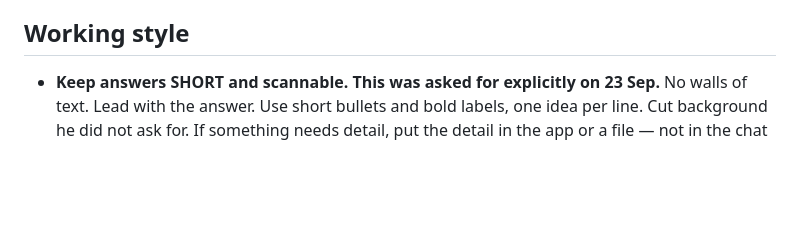
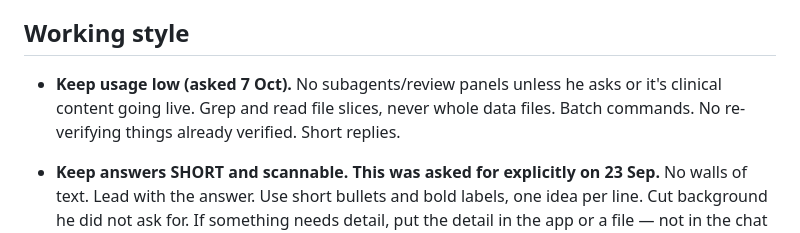
Before and after one commit to uzairqamarr-dot/Pharmacist-Prescribing, a Markdown page: CLAUDE.md, the part around the change. GitHub-like rendering; blank space fills up the shorter version.

Commit message:
update v2026.10.01a

```diff
--- a/CLAUDE.md
+++ b/CLAUDE.md
@@ -505,6 +505,11 @@ prescribing packs. Corpus 1208 chunks (ingested 3 Sep 2026).
 
 ## Working style
 
+- **Keep usage low (asked 7 Oct).** No subagents/review panels unless he asks
+  or it's clinical content going live. Grep and read file slices, never whole
+  data files. Batch commands. No re-verifying things already verified. Short
+  replies.
+
 - **Keep answers SHORT and scannable. This was asked for explicitly on 23 Sep.**
   No walls of text. Lead with the answer. Use short bullets and bold labels,
   one idea per line. Cut background he did not ask for. If something needs
```
